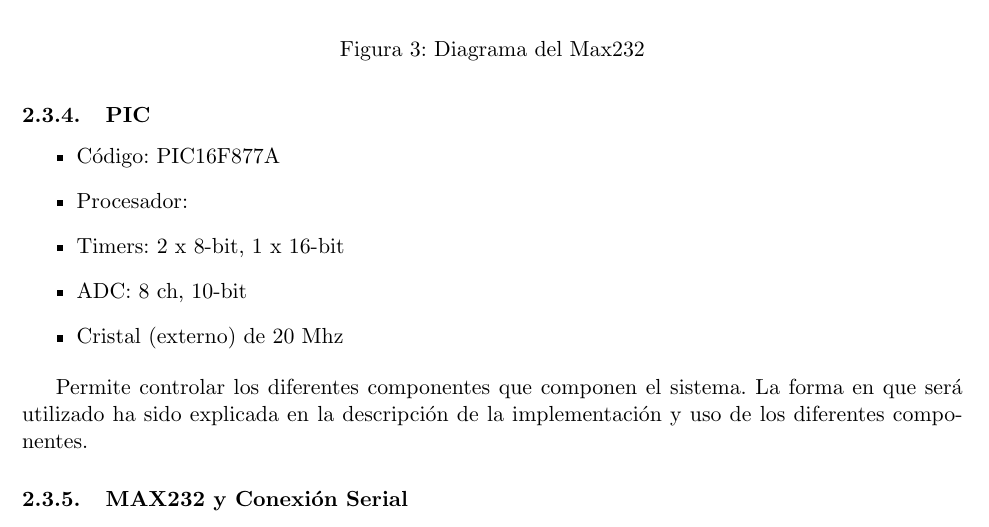
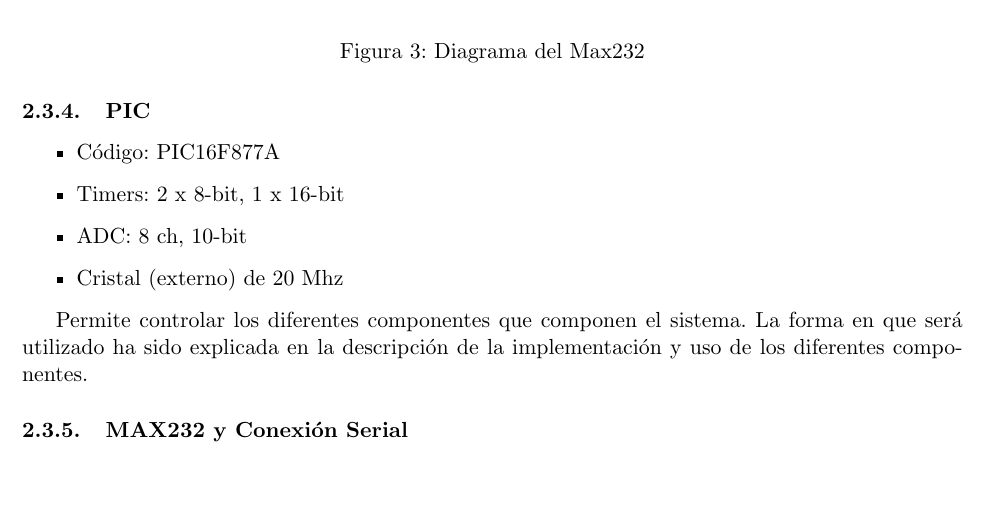
Before and after one commit to taarriag/g11music, a LaTeX document (Entregas/Entrega 2/Informe/Entrega 2.tex): part of page 9 of 11 before the commit and part of page 9 of 10 after it, cut so that both start at the same text, the shorter picture padded with empty space. Compiled offline with pdfLaTeX; the source files are stored in an older character set and shown here as Unicode.

Commit message:
Arreglado detalle en descripción del PIC.

```diff
--- a/Entregas/Entrega 2/Informe/Entrega 2.tex
+++ b/Entregas/Entrega 2/Informe/Entrega 2.tex
@@ -197,7 +197,7 @@ Cada vez que el usuario pulse un botón, se ejecutará una interrupción la cual
 \subsubsection{PIC}
 	\begin{itemize}
 		\item Código: PIC16F877A
-		\item Procesador:
+		%\item Procesador:
 		\item Timers:	2 x 8-bit, 1 x 16-bit
  		\item ADC: 8 ch, 10-bit
  		\item Cristal (externo) de 20 Mhz
```
